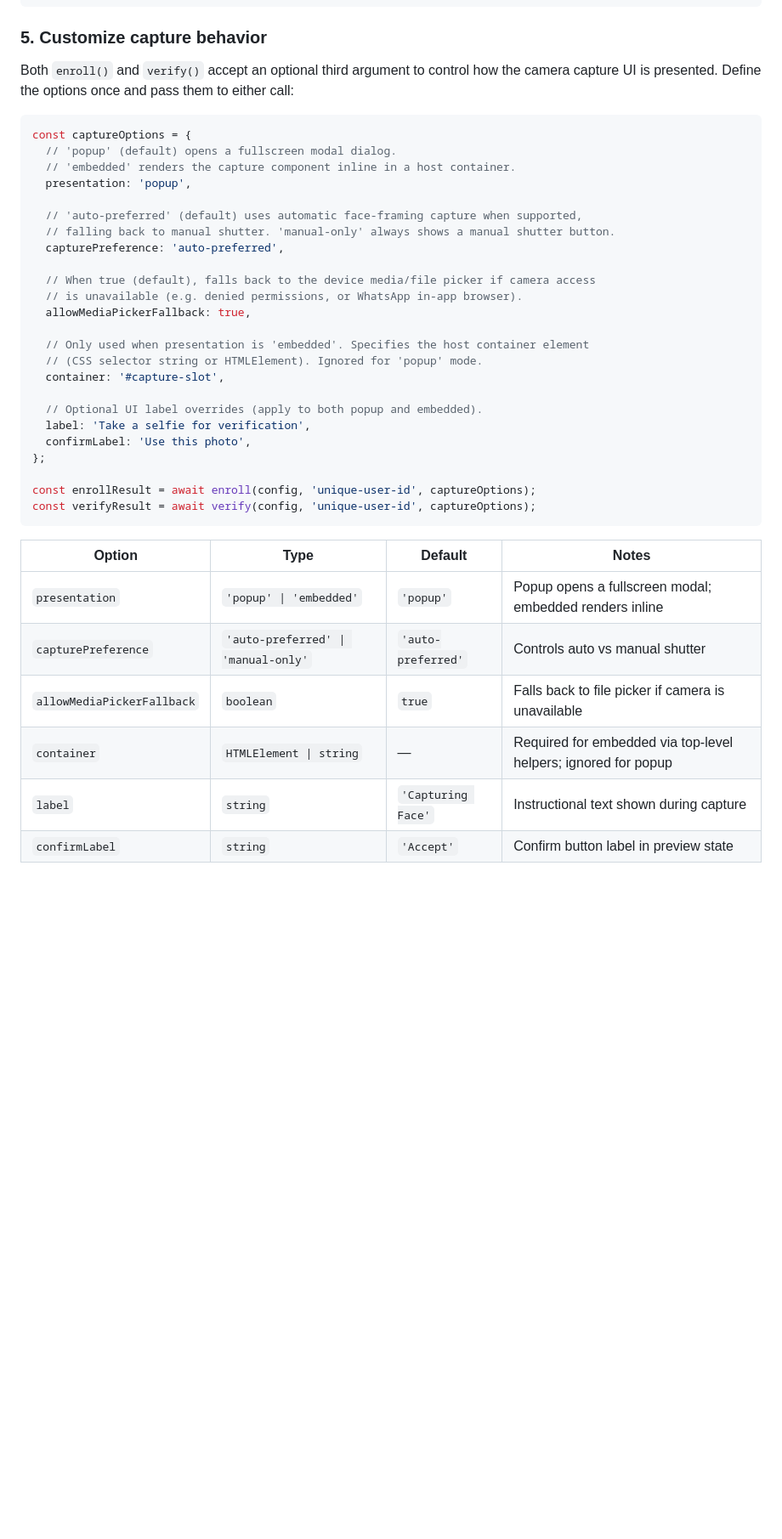
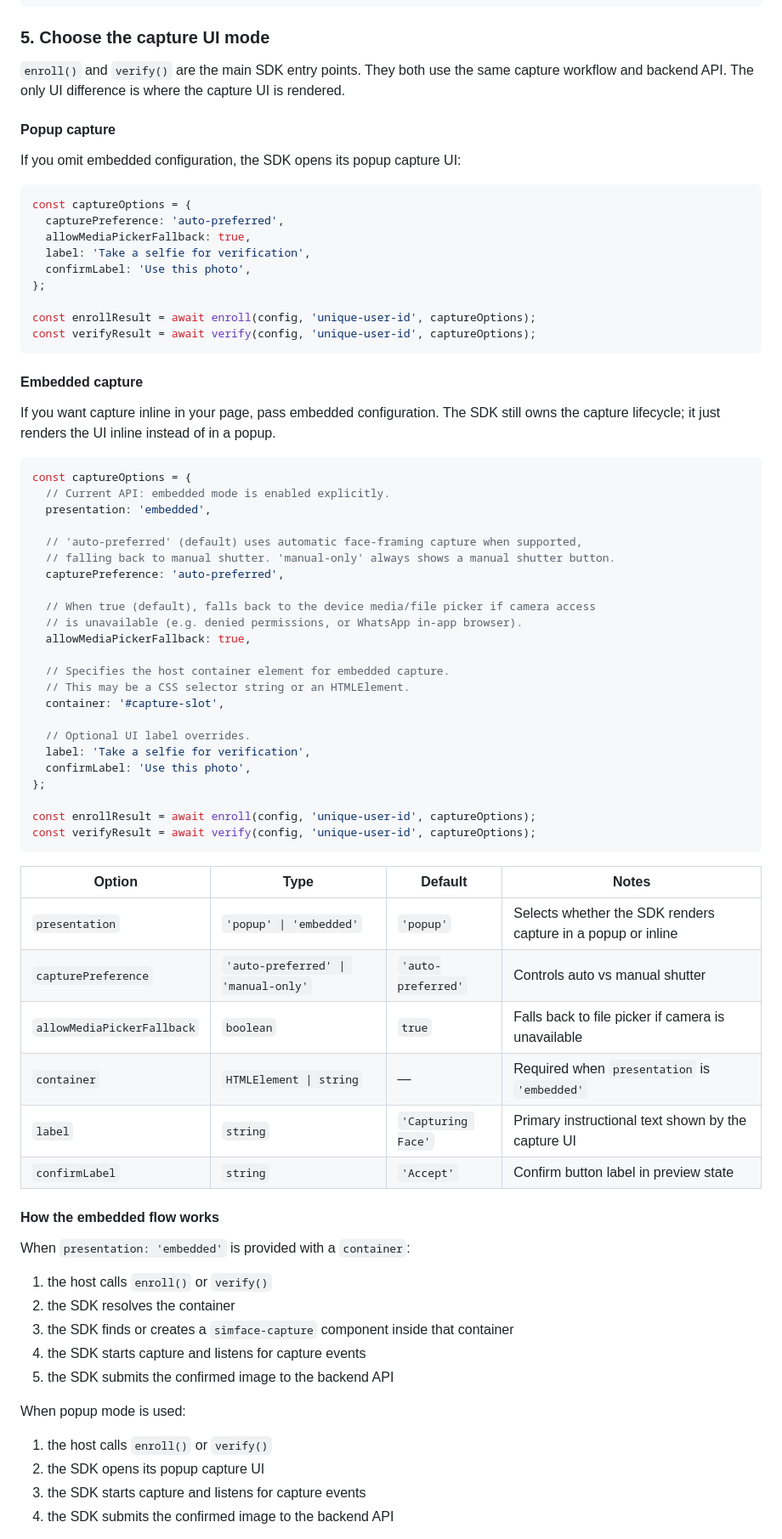
Before and after one commit to Simprints/Biometrics-Simface-SDK, a Markdown page: README.md, the part around one of its changes. Shown at 85% size. Drawn GitHub-style; blank space fills up the shorter version.

Commit message:
Update README to clarify SDK API usage, capture UI modes, and direct integration options

````diff
--- a/README.md
+++ b/README.md
@@ -75,15 +77,34 @@ if (result.match) {
 }
 ```
 
-### 5. Customize capture behavior
+### 5. Choose the capture UI mode
 
-Both `enroll()` and `verify()` accept an optional third argument to control how the camera capture UI is presented. Define the options once and pass them to either call:
+`enroll()` and `verify()` are the main SDK entry points. They both use the same capture workflow and backend API. The only UI difference is where the capture UI is rendered.
+
+#### Popup capture
+
+If you omit embedded configuration, the SDK opens its popup capture UI:
 
 ```javascript
 const captureOptions = {
-  // 'popup' (default) opens a fullscreen modal dialog.
-  // 'embedded' renders the capture component inline in a host container.
-  presentation: 'popup',
+  capturePreference: 'auto-preferred',
+  allowMediaPickerFallback: true,
+  label: 'Take a selfie for verification',
+  confirmLabel: 'Use this photo',
+};
+
+const enrollResult = await enroll(config, 'unique-user-id', captureOptions);
+const verifyResult = await verify(config, 'unique-user-id', captureOptions);
+```
+
+#### Embedded capture
+
+If you want capture inline in your page, pass embedded configuration. The SDK still owns the capture lifecycle; it just renders the UI inline instead of in a popup.
+
+```javascript
+const captureOptions = {
+  // Current API: embedded mode is enabled explicitly.
+  presentation: 'embedded',
 
   // 'auto-preferred' (default) uses automatic face-framing capture when supported,
   // falling back to manual shutter. 'manual-only' always shows a manual shutter button.
@@ -93,11 +114,11 @@ const captureOptions = {
   // is unavailable (e.g. denied permissions, or WhatsApp in-app browser).
   allowMediaPickerFallback: true,
 
-  // Only used when presentation is 'embedded'. Specifies the host container element
-  // (CSS selector string or HTMLElement). Ignored for 'popup' mode.
+  // Specifies the host container element for embedded capture.
+  // This may be a CSS selector string or an HTMLElement.
   container: '#capture-slot',
 
-  // Optional UI label overrides (apply to both popup and embedded).
+  // Optional UI label overrides.
   label: 'Take a selfie for verification',
   confirmLabel: 'Use this photo',
 };
@@ -108,9 +129,25 @@ const verifyResult = await verify(config, 'unique-user-id', captureOptions);
 
 | Option | Type | Default | Notes |
 |--------|------|---------|-------|
-| `presentation` | `'popup' \| 'embedded'` | `'popup'` | Popup opens a fullscreen modal; embedded renders inline |
+| `presentation` | `'popup' \| 'embedded'` | `'popup'` | Selects whether the SDK renders capture in a popup or inline |
 | `capturePreference` | `'auto-preferred' \| 'manual-only'` | `'auto-preferred'` | Controls auto vs manual shutter |
 | `allowMediaPickerFallback` | `boolean` | `true` | Falls back to file picker if camera is unavailable |
-| `container` | `HTMLElement \| string` | — | Required for embedded via top-level helpers; ignored for popup |
-| `label` | `string` | `'Capturing Face'` | Instructional text shown during capture |
+| `container` | `HTMLElement \| string` | — | Required when `presentation` is `'embedded'` |
+| `label` | `string` | `'Capturing Face'` | Primary instructional text shown by the capture UI |
 | `confirmLabel` | `string` | `'Accept'` | Confirm button label in preview state |
+
+#### How the embedded flow works
+
+When `presentation: 'embedded'` is provided with a `container`:
+1. the host calls `enroll()` or `verify()`
+2. the SDK resolves the container
+3. the SDK finds or creates a `simface-capture` component inside that container
+4. the SDK starts capture and listens for capture events
+5. the SDK submits the confirmed image to the backend API
+
+When popup mode is used:
+1. the host calls `enroll()` or `verify()`
+2. the SDK opens its popup capture UI
+3. the SDK starts capture and listens for capture events
+4. the SDK submits the confirmed image to the backend API
+
````
Also changed, not shown: other parts of README.md (+89 -51 lines).
